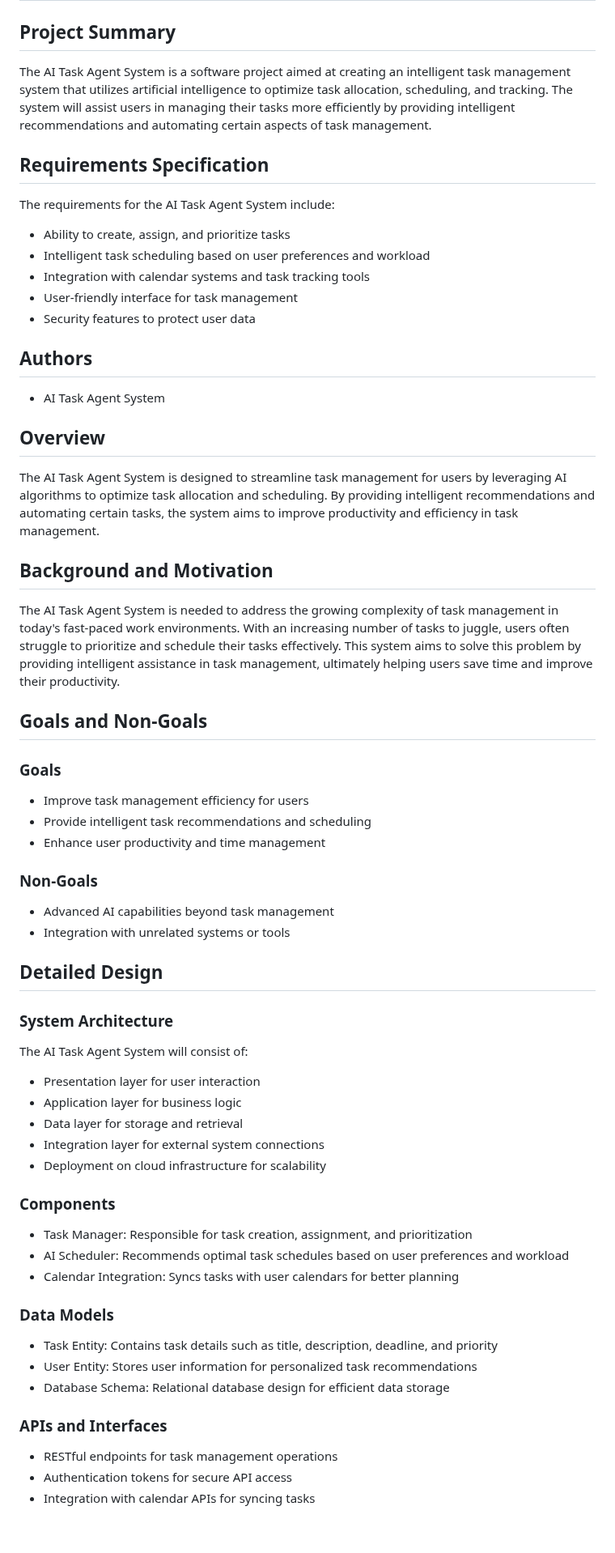
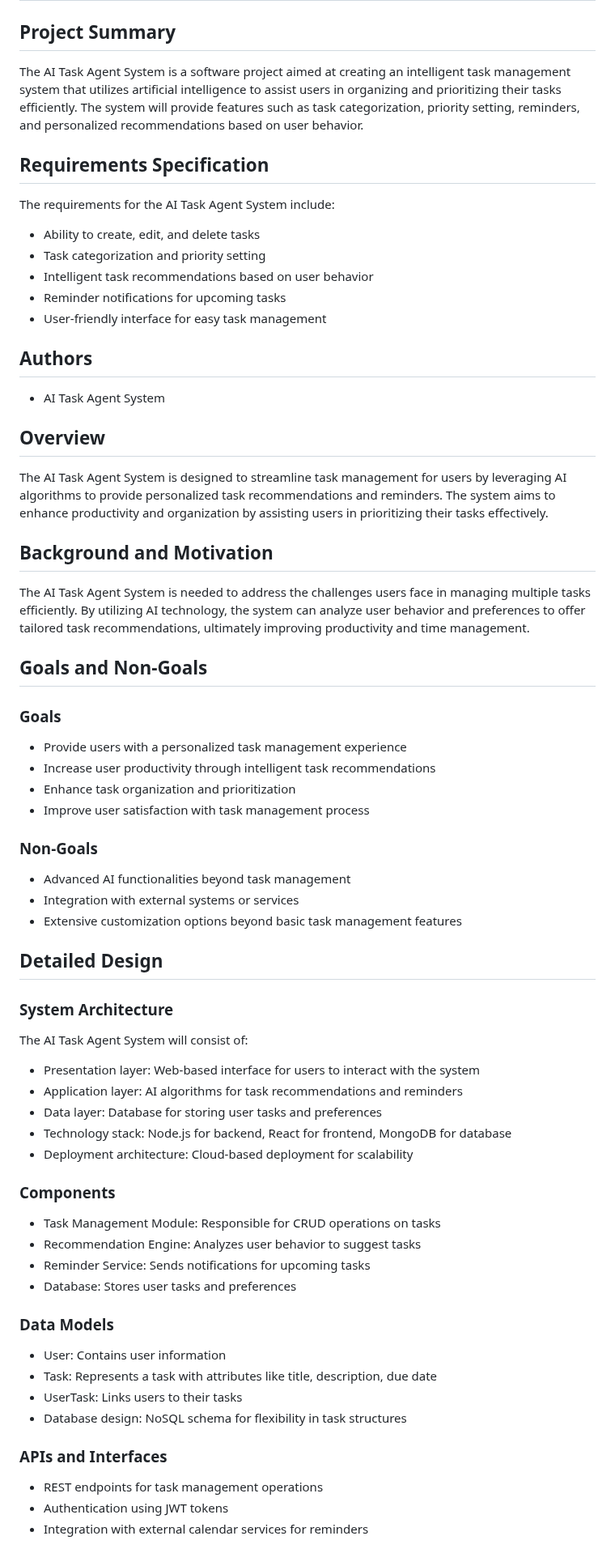
Before and after one commit to rahulramakrishnanprema/Deep-agent-automation, a Markdown page: docs/design/aep-design.md, the part around one of its changes. Shown at 81% size. GitHub-like rendering; blank space fills up the shorter version.

Commit message:
Update design doc for AEP

```diff
--- a/docs/design/aep-design.md
+++ b/docs/design/aep-design.md
@@ -1,58 +1,62 @@
 # Project Title: AI Task Agent System Design Document
 
 ## Project Summary
-The AI Task Agent System is a software project aimed at creating an intelligent task management system that utilizes artificial intelligence to optimize task allocation, scheduling, and tracking. The system will assist users in managing their tasks more efficiently by providing intelligent recommendations and automating certain aspects of task management.
+The AI Task Agent System is a software project aimed at creating an intelligent task management system that utilizes artificial intelligence to assist users in organizing and prioritizing their tasks efficiently. The system will provide features such as task categorization, priority setting, reminders, and personalized recommendations based on user behavior.
 
 ## Requirements Specification
 The requirements for the AI Task Agent System include:
-- Ability to create, assign, and prioritize tasks
-- Intelligent task scheduling based on user preferences and workload
-- Integration with calendar systems and task tracking tools
-- User-friendly interface for task management
-- Security features to protect user data
+- Ability to create, edit, and delete tasks
+- Task categorization and priority setting
+- Intelligent task recommendations based on user behavior
+- Reminder notifications for upcoming tasks
+- User-friendly interface for easy task management
 
 ## Authors
 - AI Task Agent System
 
 ## Overview
-The AI Task Agent System is designed to streamline task management for users by leveraging AI algorithms to optimize task allocation and scheduling. By providing intelligent recommendations and automating certain tasks, the system aims to improve productivity and efficiency in task management.
+The AI Task Agent System is designed to streamline task management for users by leveraging AI algorithms to provide personalized task recommendations and reminders. The system aims to enhance productivity and organization by assisting users in prioritizing their tasks effectively.
 
 ## Background and Motivation
-The AI Task Agent System is needed to address the growing complexity of task management in today's fast-paced work environments. With an increasing number of tasks to juggle, users often struggle to prioritize and schedule their tasks effectively. This system aims to solve this problem by providing intelligent assistance in task management, ultimately helping users save time and improve their productivity.
+The AI Task Agent System is needed to address the challenges users face in managing multiple tasks efficiently. By utilizing AI technology, the system can analyze user behavior and preferences to offer tailored task recommendations, ultimately improving productivity and time management.
 
 ## Goals and Non-Goals
 
 ### Goals
-- Improve task management efficiency for users
-- Provide intelligent task recommendations and scheduling
-- Enhance user productivity and time management
+- Provide users with a personalized task management experience
+- Increase user productivity through intelligent task recommendations
+- Enhance task organization and prioritization
+- Improve user satisfaction with task management process
 
 ### Non-Goals
-- Advanced AI capabilities beyond task management
-- Integration with unrelated systems or tools
+- Advanced AI functionalities beyond task management
+- Integration with external systems or services
+- Extensive customization options beyond basic task management features
 
 ## Detailed Design
 
 ### System Architecture
 The AI Task Agent System will consist of:
-- Presentation layer for user interaction
-- Application layer for business logic
-- Data layer for storage and retrieval
-- Integration layer for external system connections
-- Deployment on cloud infrastructure for scalability
+- Presentation layer: Web-based interface for users to interact with the system
+- Application layer: AI algorithms for task recommendations and reminders
+- Data layer: Database for storing user tasks and preferences
+- Technology stack: Node.js for backend, React for frontend, MongoDB for database
+- Deployment architecture: Cloud-based deployment for scalability
 
 ### Components
-- Task Manager: Responsible for task creation, assignment, and prioritization
-- AI Scheduler: Recommends optimal task schedules based on user preferences and workload
-- Calendar Integration: Syncs tasks with user calendars for better planning
+- Task Management Module: Responsible for CRUD operations on tasks
+- Recommendation Engine: Analyzes user behavior to suggest tasks
+- Reminder Service: Sends notifications for upcoming tasks
+- Database: Stores user tasks and preferences
 
 ### Data Models
-- Task Entity: Contains task details such as title, description, deadline, and priority
-- User Entity: Stores user information for personalized task recommendations
-- Database Schema: Relational database design for efficient data storage
+- User: Contains user information
+- Task: Represents a task with attributes like title, description, due date
+- UserTask: Links users to their tasks
+- Database design: NoSQL schema for flexibility in task structures
 
 ### APIs and Interfaces
-- RESTful endpoints for task management operations
-- Authentication tokens for secure API access
-- Integration with calendar APIs for syncing tasks
+- REST endpoints for task management operations
+- Authentication using JWT tokens
+- Integration with external calendar services for reminders
 
```
Also changed, not shown: other parts of docs/design/aep-design.md (+46 -41 lines).
